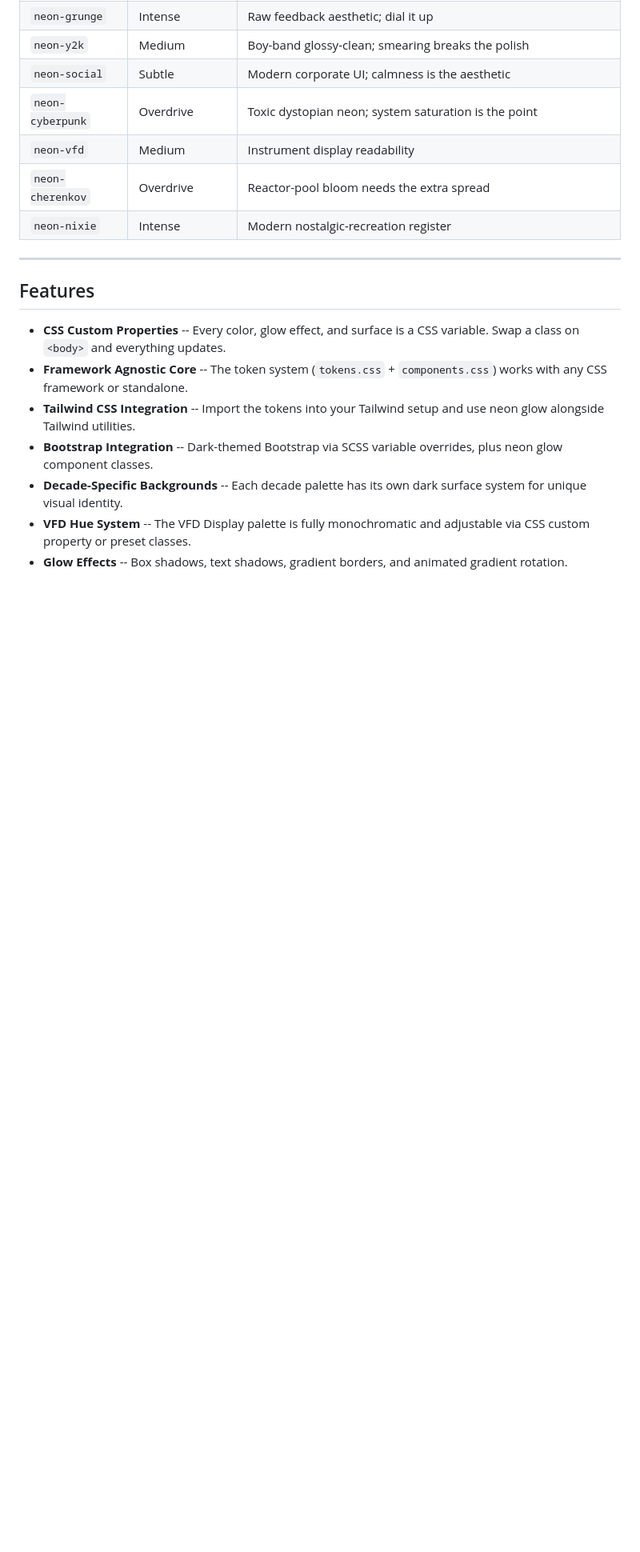
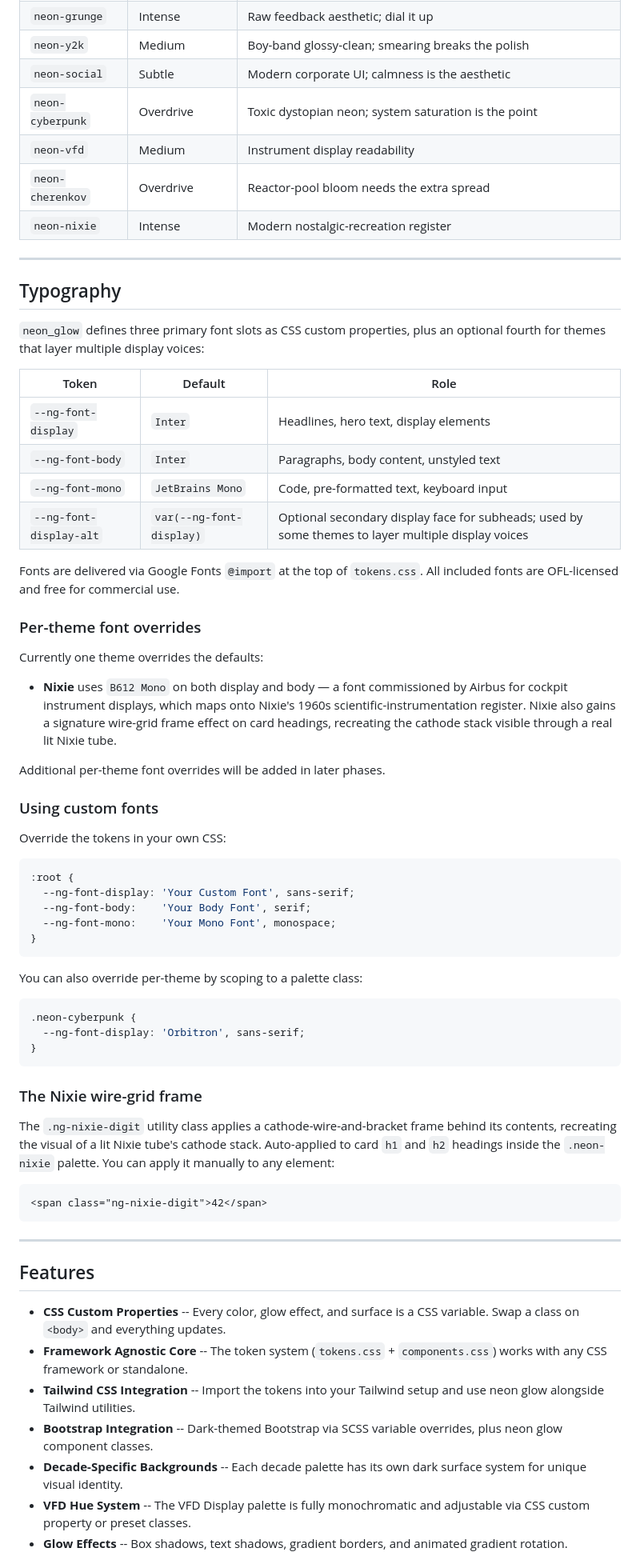
Before and after one commit to tokenfires/rails_neon_glow, a Markdown page: README.md, the part around one of its changes. Shown at 80% size. Drawn GitHub-style; blank space fills up the shorter version.

Commit message:
docs: add Typography section to README for Phase 2
- Tagline: adds "3 typography slots" as a third pillar
- New Typography section documenting the token layer:
  - Four tokens (display, body, mono, display-alt) with their roles
  - Google Fonts delivery mechanism with OFL licensing note
  - Per-theme override mechanism with Nixie as the documented example
  - Usage examples for custom fonts at :root and per-palette scope
  - The .ng-nixie-digit utility class with HTML usage example

Co-Authored-By: Claude Opus 4.6 (1M context) <noreply@anthropic.com>

````diff
--- a/README.md
+++ b/README.md
@@ -103,6 +103,57 @@ Each palette has a default intensity that lands its visual identity on first imp
 | `neon-vfd` | Medium | Instrument display readability |
 | `neon-cherenkov` | Overdrive | Reactor-pool bloom needs the extra spread |
 | `neon-nixie` | Intense | Modern nostalgic-recreation register |
+
+---
+
+## Typography
+
+`neon_glow` defines three primary font slots as CSS custom properties, plus an optional fourth for themes that layer multiple display voices:
+
+| Token | Default | Role |
+|-------|---------|------|
+| `--ng-font-display` | `Inter` | Headlines, hero text, display elements |
+| `--ng-font-body` | `Inter` | Paragraphs, body content, unstyled text |
+| `--ng-font-mono` | `JetBrains Mono` | Code, pre-formatted text, keyboard input |
+| `--ng-font-display-alt` | `var(--ng-font-display)` | Optional secondary display face for subheads; used by some themes to layer multiple display voices |
+
+Fonts are delivered via Google Fonts `@import` at the top of `tokens.css`. All included fonts are OFL-licensed and free for commercial use.
+
+### Per-theme font overrides
+
+Currently one theme overrides the defaults:
+
+- **Nixie** uses `B612 Mono` on both display and body — a font commissioned by Airbus for cockpit instrument displays, which maps onto Nixie's 1960s scientific-instrumentation register. Nixie also gains a signature wire-grid frame effect on card headings, recreating the cathode stack visible through a real lit Nixie tube.
+
+Additional per-theme font overrides will be added in later phases.
+
+### Using custom fonts
+
+Override the tokens in your own CSS:
+
+```css
+:root {
+  --ng-font-display: 'Your Custom Font', sans-serif;
+  --ng-font-body:    'Your Body Font', serif;
+  --ng-font-mono:    'Your Mono Font', monospace;
+}
+```
+
+You can also override per-theme by scoping to a palette class:
+
+```css
+.neon-cyberpunk {
+  --ng-font-display: 'Orbitron', sans-serif;
+}
+```
+
+### The Nixie wire-grid frame
+
+The `.ng-nixie-digit` utility class applies a cathode-wire-and-bracket frame behind its contents, recreating the visual of a lit Nixie tube's cathode stack. Auto-applied to card `h1` and `h2` headings inside the `.neon-nixie` palette. You can apply it manually to any element:
+
+```html
+<span class="ng-nixie-digit">42</span>
+```
 
 ---
 
````
Also changed, not shown: other parts of README.md (+1 -1 lines).
